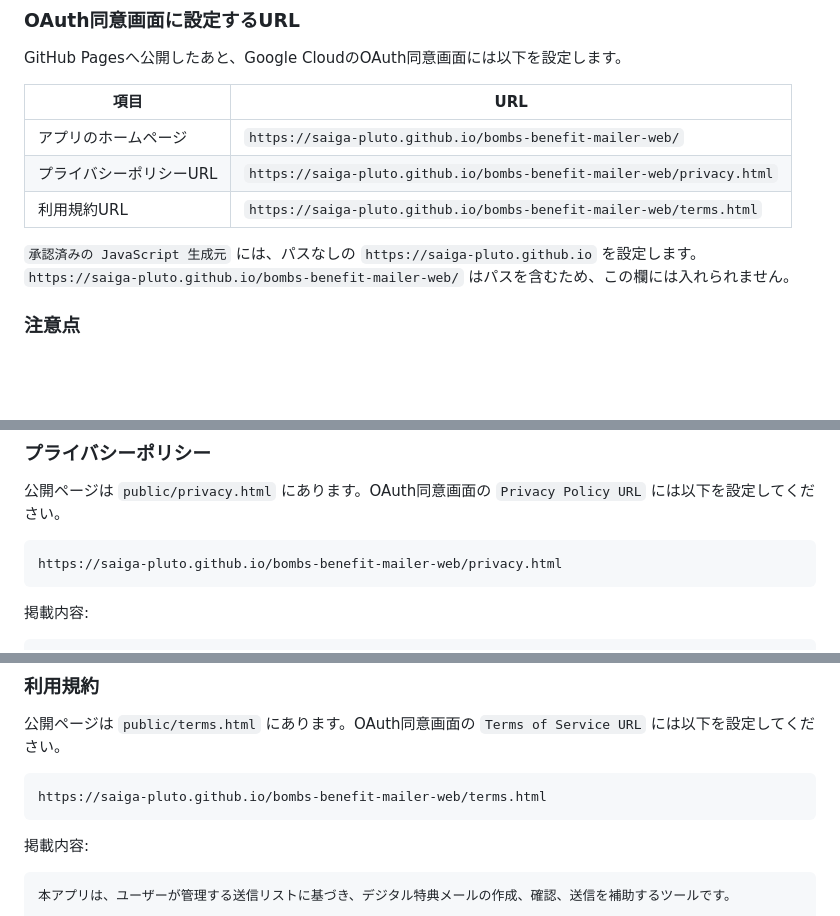
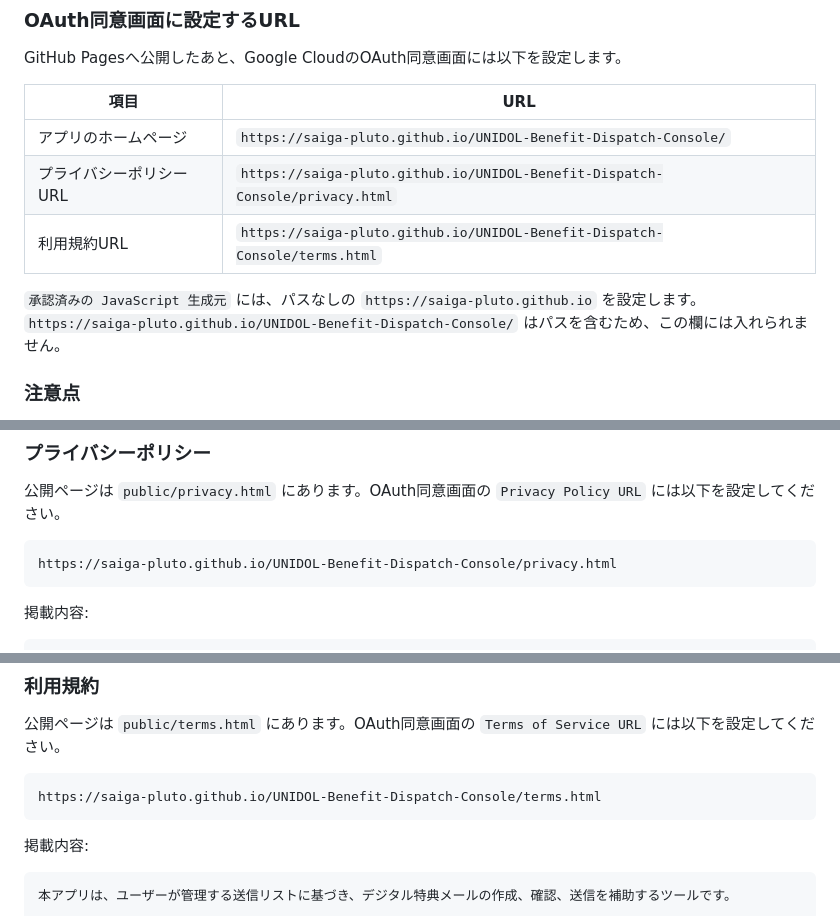
Before and after one commit to Saiga-Pluto/UNIDOL-Benefit-Dispatch-Console, a Markdown page: README.md, 3 parts joined by grey strips. Drawn GitHub-style; blank space fills up the shorter version.

Commit message:
Update repository pages URL

````diff
--- a/README.md
+++ b/README.md
@@ -107,11 +107,11 @@ GitHub Pagesへ公開したあと、Google CloudのOAuth同意画面には以下
 
 | 項目 | URL |
 | --- | --- |
-| アプリのホームページ | `https://saiga-pluto.github.io/bombs-benefit-mailer-web/` |
-| プライバシーポリシーURL | `https://saiga-pluto.github.io/bombs-benefit-mailer-web/privacy.html` |
-| 利用規約URL | `https://saiga-pluto.github.io/bombs-benefit-mailer-web/terms.html` |
+| アプリのホームページ | `https://saiga-pluto.github.io/UNIDOL-Benefit-Dispatch-Console/` |
+| プライバシーポリシーURL | `https://saiga-pluto.github.io/UNIDOL-Benefit-Dispatch-Console/privacy.html` |
+| 利用規約URL | `https://saiga-pluto.github.io/UNIDOL-Benefit-Dispatch-Console/terms.html` |
 
-`承認済みの JavaScript 生成元` には、パスなしの `https://saiga-pluto.github.io` を設定します。`https://saiga-pluto.github.io/bombs-benefit-mailer-web/` はパスを含むため、この欄には入れられません。
+`承認済みの JavaScript 生成元` には、パスなしの `https://saiga-pluto.github.io` を設定します。`https://saiga-pluto.github.io/UNIDOL-Benefit-Dispatch-Console/` はパスを含むため、この欄には入れられません。
 
 ### 注意点
 
@@ -142,7 +142,7 @@ GoogleのOAuth確認申請では、スコープごとに利用目的を説明し
 公開ページは `public/privacy.html` にあります。OAuth同意画面の `Privacy Policy URL` には以下を設定してください。
 
 ```text
-https://saiga-pluto.github.io/bombs-benefit-mailer-web/privacy.html
+https://saiga-pluto.github.io/UNIDOL-Benefit-Dispatch-Console/privacy.html
 ```
 
 掲載内容:
@@ -181,7 +181,7 @@ UNIDOL Benefit Dispatch Console（以下「本アプリ」）は、ユーザー
 公開ページは `public/terms.html` にあります。OAuth同意画面の `Terms of Service URL` には以下を設定してください。
 
 ```text
-https://saiga-pluto.github.io/bombs-benefit-mailer-web/terms.html
+https://saiga-pluto.github.io/UNIDOL-Benefit-Dispatch-Console/terms.html
 ```
 
 掲載内容:
````
